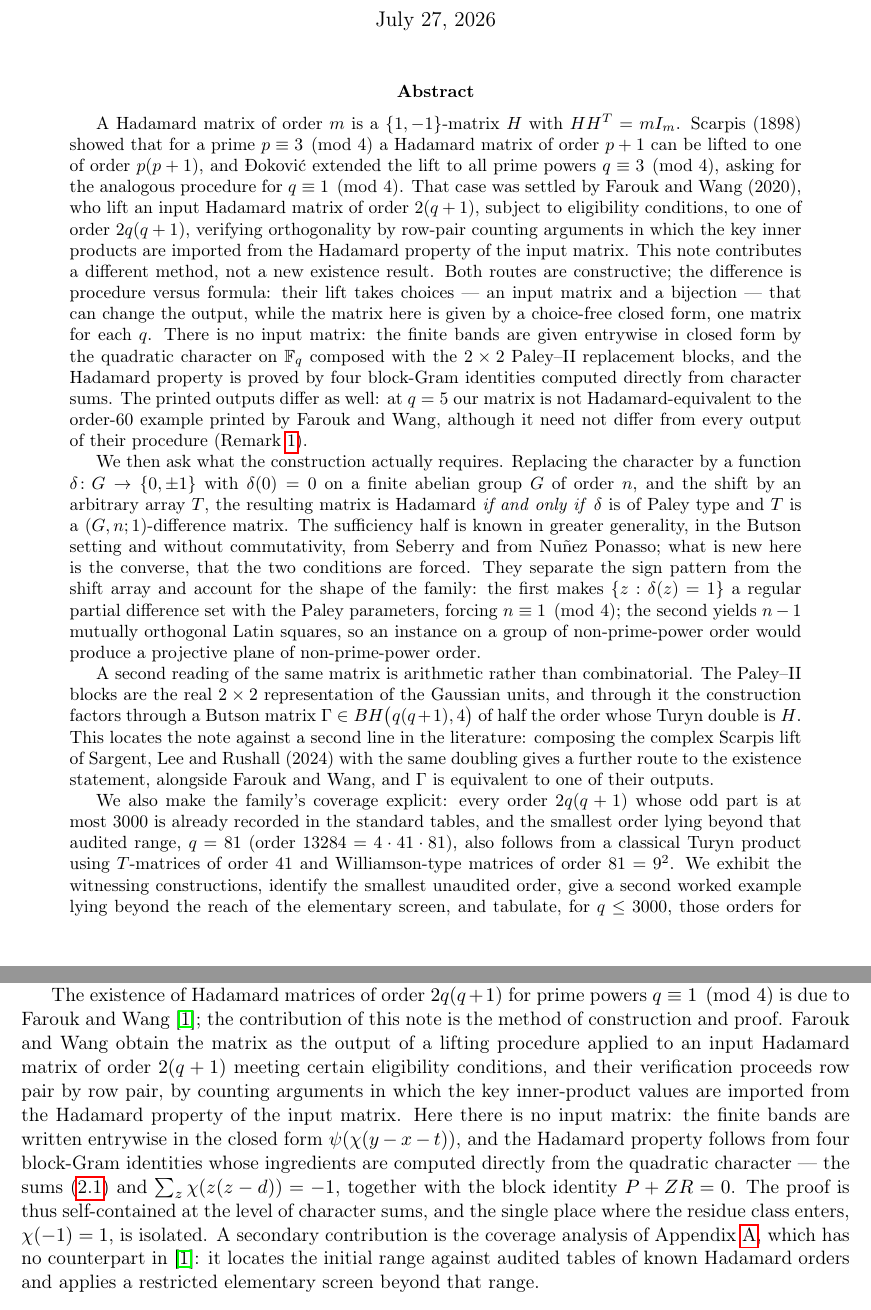
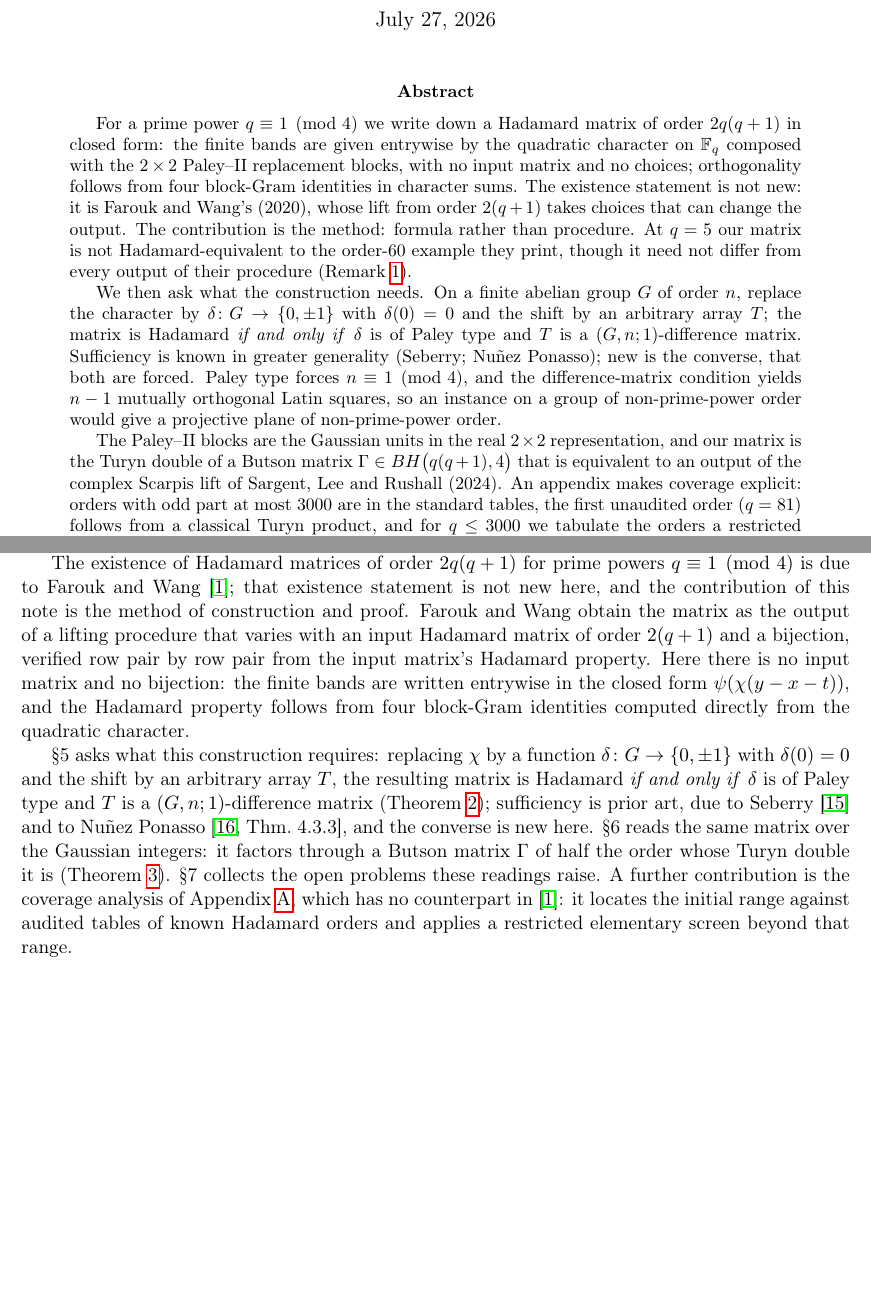
Before and after one commit to jeff-kline/p1mod4, a LaTeX paper (paper/main.tex): two parts of pages 1 and 2 of 20 before the commit and two parts of pages 1 and 2 of 19 after it, joined at a grey line, cut so that both start at the same text, the shorter picture padded with empty space. Compiled offline with pdfLaTeX.

Commit message:
Tighten the abstract, bring the introduction current, drop a README label
Three read-only lanes drafted; every edit applied and validated here.

Abstract: 569 words in 4 paragraphs down to 296 in 3, a 48% cut, and the
paper is back to 19 pages. It no longer fills page 1 on its own. Cut were
the Hadamard definition, the Scarpis/Djokovic history and Farouk-Wang's
proof technique (all still in the introduction), the partial-difference-
set mechanism behind cor:mod4 (its stated consequence is kept), and the
appendix's worked numerics.

Four things were guarded through the rewrite, each because it has caused
a defect here before, and each checked mechanically against the body
after splicing rather than by reading:

- the hypothesis delta(0)=0 survives in the characterisation. Omitting it
  was the only false mathematical statement in this paper's history, and
  it happened during exactly this kind of summary rewrite;
- Gamma is still "equivalent to an output of" the Sargent-Lee-Rushall
  lift, never "is one of" -- the distinction two earlier audits were
  convened over;
- the q=5 comparison keeps its scoping to the printed example and its
  pointer to Remark 5. The old lead-in "The outputs differ as well"
  is gone: it opened with the opposite of what the sentence ended with;
- no claim appears that the body does not support.

Introduction: the contribution paragraph enumerated only the method and
the coverage appendix, and never mentioned sections 5, 6 or 7 -- a gap
logged since those sections were merged. It now states that the existence
result is Farouk-Wang's (which it previously left to the abstract), the
characterisation with sufficiency credited to Seberry and Nunez Ponasso
and the converse identified as the new part, the Gaussian factorisation,
and the open problems. Paid for by deleting the introduction's duplicate
restatement of the character-sum ingredients; chi(-1)=1 and the
"only place the residue class is used" point both survive fifteen lines
earlier, and no equation label was orphaned.

README: the Novelty row no longer calls itself the weakest axis. Depth
keeps "The strongest axis" as requested; Reach and Evidence untouched.

Verified: pdflatex clean over three passes, 19 pages, no undefined or
multiply-defined references; all six scripts exit 0.

Co-Authored-By: Claude Opus 5 (1M context) <noreply@anthropic.com>

```diff
--- a/paper/main.tex
+++ b/paper/main.tex
@@ -29,69 +29,39 @@
 \maketitle
 
 \begin{abstract}
-A Hadamard matrix of order \(m\) is a \(\{1,-1\}\)-matrix \(H\) with
-\(HH^{T}=mI_{m}\).  Scarpis (1898) showed that for a prime
-\(p\equiv 3\pmod 4\) a Hadamard matrix of order \(p+1\) can be lifted to
-one of order \(p(p+1)\), and \DJ okovi\'c extended the lift to all prime
-powers \(q\equiv 3\pmod 4\), asking for the analogous procedure for
-\(q\equiv 1\pmod 4\).  That case was settled by Farouk and Wang (2020),
-who lift an input Hadamard matrix of order \(2(q+1)\), subject to
-eligibility conditions, to one of order \(2q(q+1)\), verifying
-orthogonality by row-pair counting arguments in which the key inner
-products are imported from the Hadamard property of the input matrix.
-This note contributes a different method, not a new existence result.
-Both routes are constructive; the difference is procedure versus
-formula: their lift takes choices --- an input matrix and a bijection
---- that can change the output, while the matrix here is given by a
-choice-free closed form, one matrix for each \(q\).  There is no input
-matrix: the finite bands are given entrywise in
-closed form by the quadratic character on \(\F_q\) composed with the
-\(2\times 2\) Paley--II replacement blocks, and the Hadamard property
-is proved by four block-Gram identities computed directly from
-character sums.  The printed outputs differ as well: at \(q=5\) our matrix is
-not Hadamard-equivalent to the order-\(60\) example printed by Farouk
-and Wang, although it need not differ from every output of their
-procedure (Remark~\ref{rem:alpha5}).
-
-We then ask what the construction actually requires.  Replacing the
-character by a function \(\delta\colon G\to\{0,\pm1\}\) with
-\(\delta(0)=0\) on a finite abelian group \(G\) of order \(n\), and the
-shift by an arbitrary array \(T\), the resulting matrix is Hadamard
-\emph{if and only if} \(\delta\) is of Paley type and \(T\) is a
-\((G,n;1)\)-difference matrix.  The sufficiency half is known in greater
-generality, in the Butson setting and without commutativity, from Seberry
-and from Nu\~nez Ponasso; what is new here is the converse, that the two
-conditions are forced.  They separate the sign
-pattern from the shift array and account for the shape of the family:
-the first makes \(\{z:\delta(z)=1\}\) a regular partial difference set
-with the Paley parameters, forcing \(n\equiv1\pmod4\); the second
+For a prime power \(q\equiv 1\pmod 4\) we write down a Hadamard matrix
+of order \(2q(q+1)\) in closed form: the finite bands are given
+entrywise by the quadratic character on \(\F_q\) composed with the
+\(2\times2\) Paley--II replacement blocks, with no input matrix and no
+choices; orthogonality follows from four block-Gram identities in
+character sums.  The existence statement is not new: it is Farouk and
+Wang's (2020), whose lift from order \(2(q+1)\) takes choices that can
+change the output.  The contribution is the method: formula rather than
+procedure.  At \(q=5\) our matrix is not Hadamard-equivalent to the
+order-\(60\) example they print, though it need not differ from every
+output of their procedure (Remark~\ref{rem:alpha5}).
+
+We then ask what the construction needs.  On a finite abelian group
+\(G\) of order \(n\), replace the character by
+\(\delta\colon G\to\{0,\pm1\}\) with \(\delta(0)=0\) and the shift by an
+arbitrary array \(T\); the matrix is Hadamard \emph{if and only if}
+\(\delta\) is of Paley type and \(T\) is a \((G,n;1)\)-difference
+matrix.  Sufficiency is known in greater generality (Seberry;
+Nu\~nez Ponasso); new is the converse, that both are forced.  Paley
+type forces \(n\equiv1\pmod4\), and the difference-matrix condition
 yields \(n-1\) mutually orthogonal Latin squares, so an instance on a
-group of non-prime-power order would produce a projective plane of
+group of non-prime-power order would give a projective plane of
 non-prime-power order.
 
-A second reading of the same matrix is arithmetic rather than
-combinatorial.  The Paley--II blocks are the real \(2\times2\)
-representation of the Gaussian units, and through it the construction
-factors through a Butson matrix \(\Gamma\in BH\bigl(q(q+1),4\bigr)\) of
-half the order whose Turyn double is \(H\).  This locates the note
-against a second line in the literature: composing the complex Scarpis
-lift of Sargent, Lee and Rushall (2024) with the same doubling gives a
-further route to the existence statement, alongside Farouk and Wang,
-and \(\Gamma\) is equivalent to one of their outputs.
-
-We also make the family's coverage explicit:
-every order \(2q(q+1)\) whose odd part is at most \(3000\) is already
-recorded in the
-standard tables, and the smallest order lying beyond that audited range,
-\(q=81\) (order \(13284=4\cdot 41\cdot 81\)), also follows from a
-classical Turyn product using \(T\)-matrices of order \(41\) and
-Williamson-type matrices of order \(81=9^{2}\).  We exhibit the
-witnessing constructions, identify the smallest
-unaudited order, give a second worked example lying beyond the reach of
-the elementary screen, and
-tabulate, for \(q\le3000\), those orders for which a deliberately
-restricted elementary screen supplies no witness, emphasising that these
-are \emph{unaudited} rather than open.
+The Paley--II blocks are the Gaussian units in the real \(2\times2\)
+representation, and our matrix is the Turyn double of a Butson matrix
+\(\Gamma\in BH\bigl(q(q+1),4\bigr)\) that is equivalent to an output of
+the complex Scarpis lift of Sargent, Lee and Rushall (2024).  An
+appendix makes coverage explicit: orders with odd part at most
+\(3000\) are in the standard tables, the first unaudited order (\(q=81\))
+follows from a classical Turyn product, and for \(q\le3000\) we
+tabulate the orders a restricted elementary screen fails to witness ---
+\emph{unaudited} rather than open.
 \end{abstract}
 
 \section{Introduction}
@@ -122,23 +92,29 @@ the residue class is used, and it is exactly what fails for
 \(q\equiv 3\pmod 4\).
 
 The existence of Hadamard matrices of order \(2q(q+1)\) for prime powers
-\(q\equiv1\pmod4\) is due to Farouk and Wang \cite{FaroukWang2020}; the
-contribution of this note is the method of
-construction and proof.  Farouk and Wang obtain the matrix as the output
-of a lifting procedure applied to an input Hadamard matrix of order
-\(2(q+1)\) meeting certain eligibility conditions, and their verification
-proceeds row pair by row pair, by counting arguments in which the key
-inner-product values are imported from the Hadamard property of the
-input matrix.  Here there is no input matrix: the finite bands are
-written entrywise in the closed form \(\psi(\chi(y-x-t))\), and the
-Hadamard property follows from four block-Gram identities whose
-ingredients are computed directly from the quadratic character --- the
-sums \eqref{eq:rowsum} and \(\sum_{z}\chi(z(z-d))=-1\), together with
-the block identity \(P+ZR=0\).  The proof is thus self-contained at the
-level of character sums, and the single place where the residue class
-enters, \(\chi(-1)=1\), is isolated.  A secondary contribution is the
-coverage analysis of Appendix~\ref{app:coverage}, which has no
-counterpart in \cite{FaroukWang2020}: it locates the initial range
+\(q\equiv1\pmod4\) is due to Farouk and Wang \cite{FaroukWang2020}; that
+existence statement is not new here, and the contribution of this note is
+the method of construction and proof.  Farouk and Wang obtain the matrix
+as the output of a lifting procedure that varies with an input Hadamard
+matrix of order \(2(q+1)\) and a bijection, verified row pair by row pair
+from the input matrix's Hadamard property.  Here there is no input matrix
+and no bijection: the finite bands are written entrywise in the closed
+form \(\psi(\chi(y-x-t))\), and the Hadamard property follows from four
+block-Gram identities computed directly from the quadratic character.
+
+\S5 asks what this construction requires: replacing \(\chi\) by a
+function \(\delta\colon G\to\{0,\pm1\}\) with \(\delta(0)=0\) and the
+shift by an arbitrary array \(T\), the resulting matrix is Hadamard
+\emph{if and only if} \(\delta\) is of Paley type and \(T\) is a
+\((G,n;1)\)-difference matrix (Theorem~\ref{thm:char}); sufficiency is
+prior art, due to Seberry \cite{Seberry1980} and to Nu\~nez Ponasso
+\cite[Thm.~4.3.3]{Ponasso2024}, and the converse is new here.  \S6 reads
+the same matrix over the Gaussian integers: it factors through a Butson
+matrix \(\Gamma\) of half the order whose Turyn double it is
+(Theorem~\ref{thm:complex}).  \S7 collects the open problems these
+readings raise.  A further contribution is the coverage analysis of
+Appendix~\ref{app:coverage}, which has no counterpart in
+\cite{FaroukWang2020}: it locates the initial range
 against audited tables of known Hadamard orders and applies a restricted
 elementary screen beyond that range.
 
```
Also changed, not shown: README.md, paper/main.pdf.
